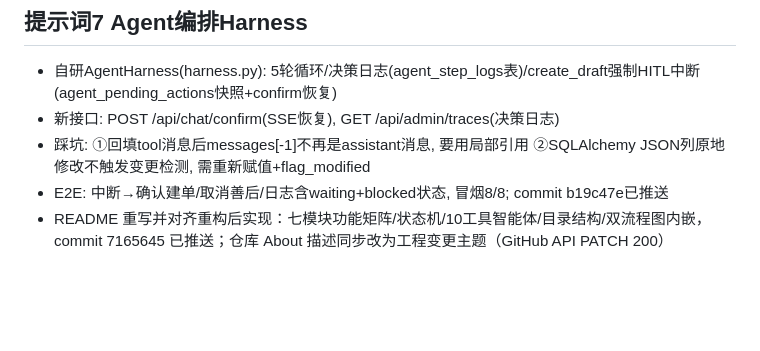
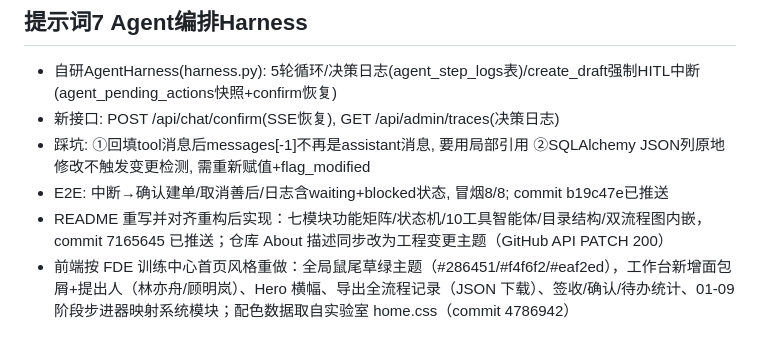
Before and after one commit to wolf72898-spec/reimbursement-assistant-system, a Markdown page: .workbuddy/memory/2026-10-30.md, the part around the change. Rendered like a GitHub page; blank space fills up the shorter version.

Commit message:
chore: 工作日志

```diff
--- a/.workbuddy/memory/2026-10-30.md
+++ b/.workbuddy/memory/2026-10-30.md
@@ -47,3 +47,4 @@
 - 踩坑: ①回填tool消息后messages[-1]不再是assistant消息, 要用局部引用 ②SQLAlchemy JSON列原地修改不触发变更检测, 需重新赋值+flag_modified
 - E2E: 中断→确认建单/取消善后/日志含waiting+blocked状态, 冒烟8/8; commit b19c47e已推送
 - README 重写并对齐重构后实现：七模块功能矩阵/状态机/10工具智能体/目录结构/双流程图内嵌，commit 7165645 已推送；仓库 About 描述同步改为工程变更主题（GitHub API PATCH 200）
+- 前端按 FDE 训练中心首页风格重做：全局鼠尾草绿主题（#286451/#f4f6f2/#eaf2ed），工作台新增面包屑+提出人（林亦舟/顾明岚）、Hero 横幅、导出全流程记录（JSON 下载）、签收/确认/待办统计、01-09 阶段步进器映射系统模块；配色数据取自实验室 home.css（commit 4786942）
```
